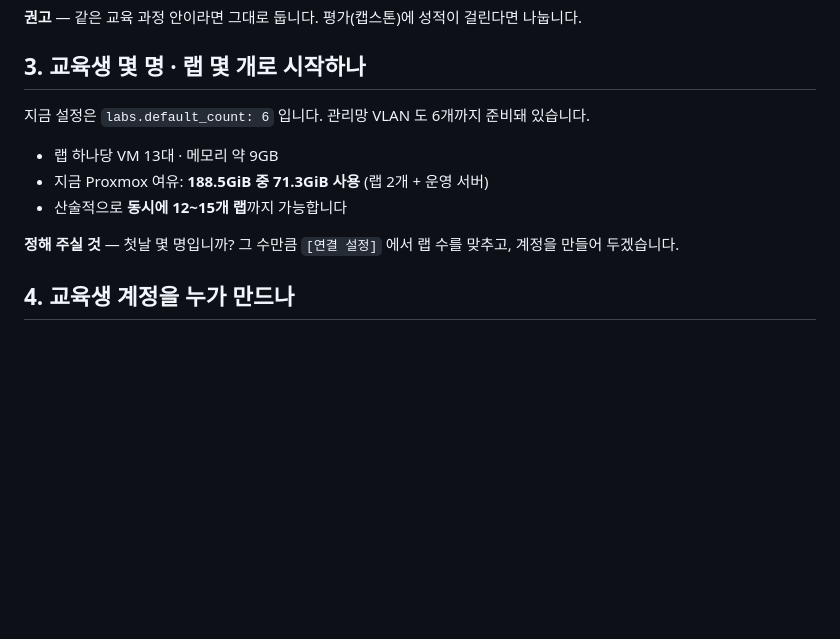
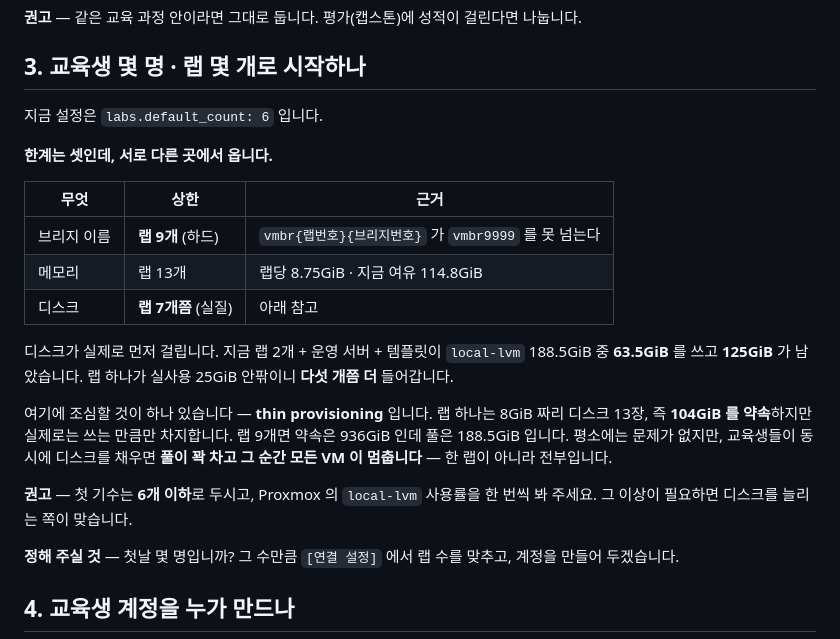
Before and after one commit to arfwene/my-network-lab, a Markdown page: docs/DECISIONS.md, the part around the change. GitHub-like rendering; blank space fills up the shorter version.

Commit message:
랩을 몇 개까지 올릴 수 있는지 실측값으로 바로잡는다
"랩 대역 6개 상호 충돌 없음" 을 랩 개수로 잘못 읽고 "동시에 12~15개 가능"
이라고 적었다. 그 6은 랩 수가 아니라 검사한 주소 블록의 개수다.

실제 상한은 셋이고 서로 다른 곳에서 온다. 브리지 이름이 vmbr9999 를 못
넘어 하드 상한은 9개, 메모리로는 13개, 디스크로는 7개쯤이다. 디스크가
먼저 걸린다.

thin provisioning 도 적어 뒀다. 랩 하나가 104GiB 를 약속하지만 풀은
188.5GiB 뿐이라, 랩을 많이 띄운 채 교육생들이 동시에 디스크를 채우면
풀이 차고 그 순간 한 랩이 아니라 모든 VM 이 멈춘다.

Co-Authored-By: Claude Opus 5 <noreply@anthropic.com>

```diff
--- a/docs/DECISIONS.md
+++ b/docs/DECISIONS.md
@@ -55,11 +55,28 @@ Proxmox 계정을 랩별로 다시 만들어야 합니다.
 
 ## 3. 교육생 몇 명 · 랩 몇 개로 시작하나
 
-지금 설정은 `labs.default_count: 6` 입니다. 관리망 VLAN 도 6개까지 준비돼 있습니다.
+지금 설정은 `labs.default_count: 6` 입니다.
 
-- 랩 하나당 VM 13대 · 메모리 약 9GB
-- 지금 Proxmox 여유: **188.5GiB 중 71.3GiB 사용** (랩 2개 + 운영 서버)
-- 산술적으로 **동시에 12~15개 랩**까지 가능합니다
+**한계는 셋인데, 서로 다른 곳에서 옵니다.**
+
+| 무엇 | 상한 | 근거 |
+|---|---|---|
+| 브리지 이름 | **랩 9개** (하드) | `vmbr{랩번호}{브리지번호}` 가 `vmbr9999` 를 못 넘는다 |
+| 메모리 | 랩 13개 | 랩당 8.75GiB · 지금 여유 114.8GiB |
+| 디스크 | **랩 7개쯤** (실질) | 아래 참고 |
+
+디스크가 실제로 먼저 걸립니다. 지금 랩 2개 + 운영 서버 + 템플릿이
+`local-lvm` 188.5GiB 중 **63.5GiB** 를 쓰고 **125GiB** 가 남았습니다.
+랩 하나가 실사용 25GiB 안팎이니 **다섯 개쯤 더** 들어갑니다.
+
+여기에 조심할 것이 하나 있습니다 — **thin provisioning** 입니다.
+랩 하나는 8GiB 짜리 디스크 13장, 즉 **104GiB 를 약속**하지만 실제로는
+쓰는 만큼만 차지합니다. 랩 9개면 약속은 936GiB 인데 풀은 188.5GiB 입니다.
+평소에는 문제가 없지만, 교육생들이 동시에 디스크를 채우면 **풀이 꽉 차고
+그 순간 모든 VM 이 멈춥니다** — 한 랩이 아니라 전부입니다.
+
+**권고** — 첫 기수는 **6개 이하**로 두시고, Proxmox 의 `local-lvm` 사용률을
+한 번씩 봐 주세요. 그 이상이 필요하면 디스크를 늘리는 쪽이 맞습니다.
 
 **정해 주실 것** — 첫날 몇 명입니까? 그 수만큼 `[연결 설정]` 에서 랩 수를 맞추고,
 계정을 만들어 두겠습니다.
```
